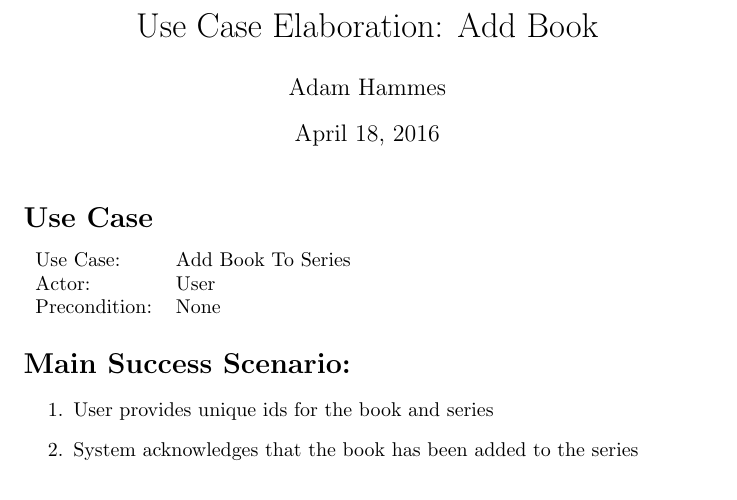
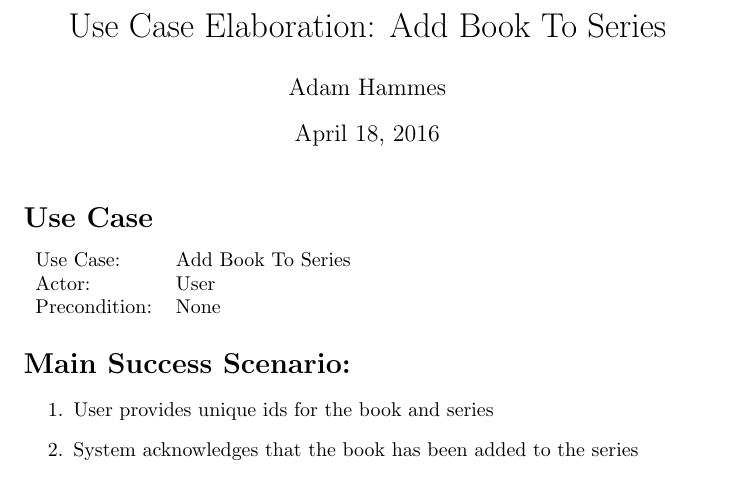
Before and after one commit to adamhammes/cs362, a LaTeX document (docs/use-cases-elaboration/iteration-2/add-book-to-series.tex): part of the page, cut so that both start at the same text. Compiled offline with pdfLaTeX.

Commit message:
Fix title

```diff
--- a/docs/use-cases-elaboration/iteration-2/add-book-to-series.tex
+++ b/docs/use-cases-elaboration/iteration-2/add-book-to-series.tex
@@ -1,6 +1,6 @@
 \documentclass{article}
 
-\title{Use Case Elaboration: Add Book}
+\title{Use Case Elaboration: Add Book To Series}
 \author{Adam Hammes}
 
 \pagenumbering{gobble}
```
